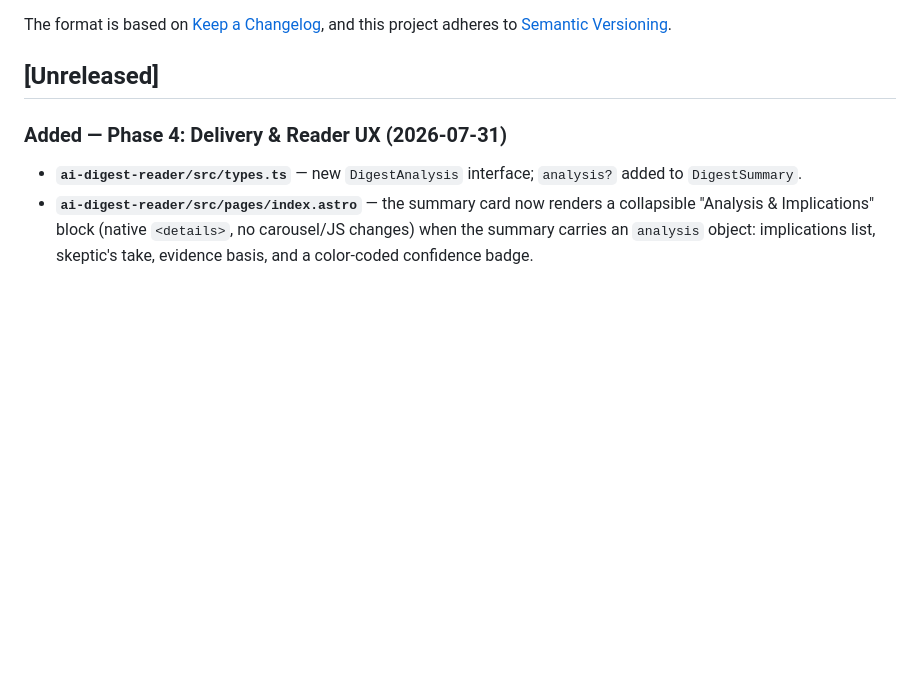
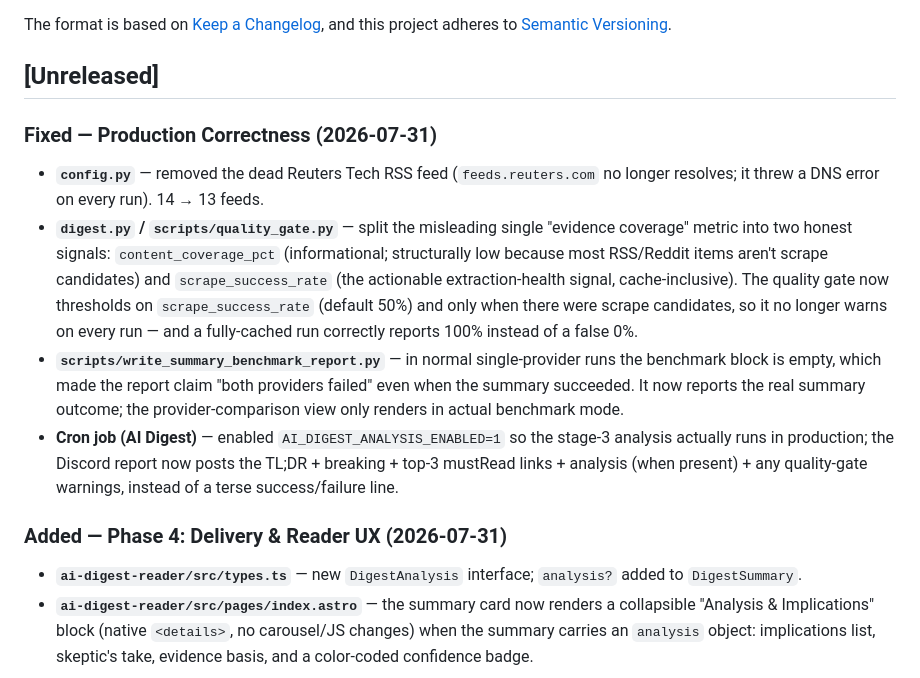
Before and after one commit to seintun/ai-digest-reader, a Markdown page: CHANGELOG.md, the part around the change. GitHub-like rendering; blank space fills up the shorter version.

Commit message:
docs: document production-correctness fixes in CHANGELOG

```diff
--- a/CHANGELOG.md
+++ b/CHANGELOG.md
@@ -8,6 +8,27 @@ The format is based on [Keep a Changelog](https://keepachangelog.com/en/1.1.0/),
 and this project adheres to [Semantic Versioning](https://semver.org/spec/v2.0.0.html).
 
 ## [Unreleased]
+
+### Fixed — Production Correctness (2026-07-31)
+
+- **`config.py`** — removed the dead Reuters Tech RSS feed (`feeds.reuters.com`
+  no longer resolves; it threw a DNS error on every run). 14 → 13 feeds.
+- **`digest.py` / `scripts/quality_gate.py`** — split the misleading single
+  "evidence coverage" metric into two honest signals: `content_coverage_pct`
+  (informational; structurally low because most RSS/Reddit items aren't scrape
+  candidates) and `scrape_success_rate` (the actionable extraction-health
+  signal, cache-inclusive). The quality gate now thresholds on
+  `scrape_success_rate` (default 50%) and only when there were scrape
+  candidates, so it no longer warns on every run — and a fully-cached run
+  correctly reports 100% instead of a false 0%.
+- **`scripts/write_summary_benchmark_report.py`** — in normal single-provider
+  runs the benchmark block is empty, which made the report claim "both providers
+  failed" even when the summary succeeded. It now reports the real summary
+  outcome; the provider-comparison view only renders in actual benchmark mode.
+- **Cron job (AI Digest)** — enabled `AI_DIGEST_ANALYSIS_ENABLED=1` so the
+  stage-3 analysis actually runs in production; the Discord report now posts the
+  TL;DR + breaking + top-3 mustRead links + analysis (when present) + any
+  quality-gate warnings, instead of a terse success/failure line.
 
 ### Added — Phase 4: Delivery & Reader UX (2026-07-31)
 
```
